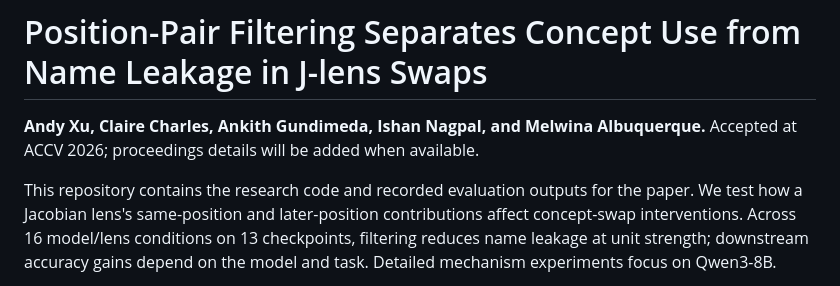
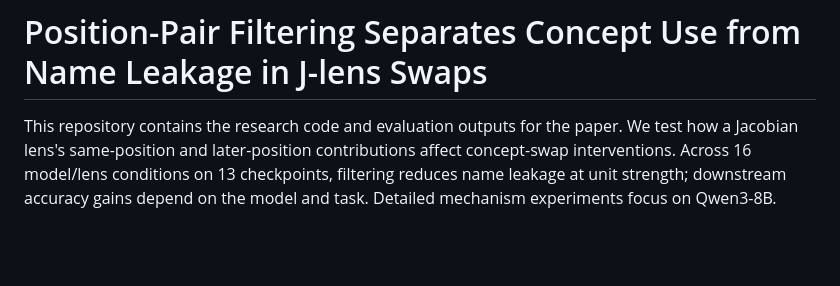
Before and after one commit to axmi-28/AlgoverseSU26-Jlens-Steering, a Markdown page: README.md, the part around the change. Drawn GitHub-style; blank space fills up the shorter version.

```diff
--- a/README.md
+++ b/README.md
@@ -1,9 +1,6 @@
 # Position-Pair Filtering Separates Concept Use from Name Leakage in J-lens Swaps
 
-**Andy Xu, Claire Charles, Ankith Gundimeda, Ishan Nagpal, and Melwina Albuquerque.**
-Accepted at ACCV 2026; proceedings details will be added when available.
-
-This repository contains the research code and recorded evaluation outputs for
+This repository contains the research code and evaluation outputs for
 the paper. We test how a Jacobian lens's same-position and later-position
 contributions affect concept-swap interventions. Across 16 model/lens conditions
 on 13 checkpoints, filtering reduces name leakage at unit strength; downstream
```
